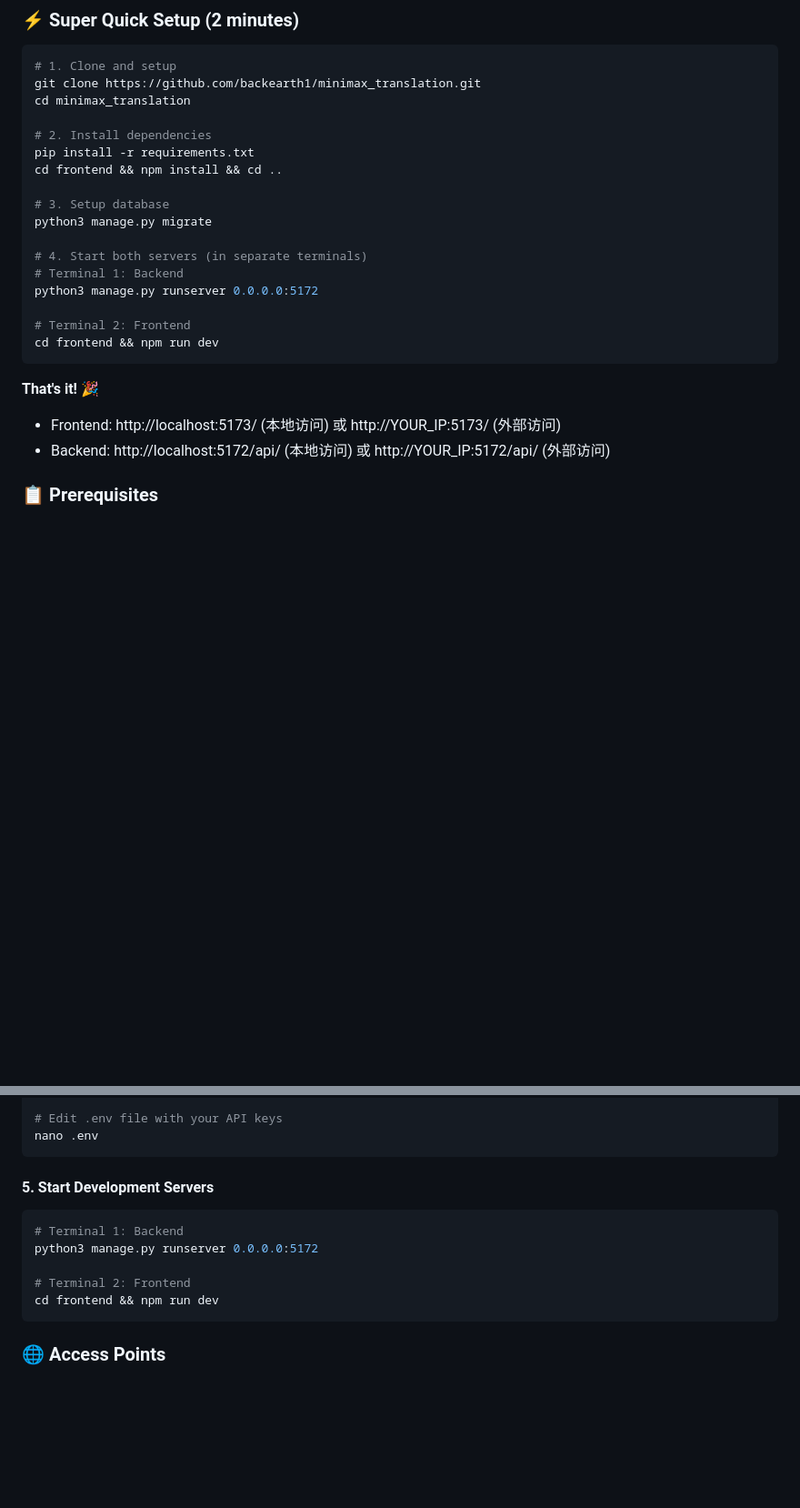
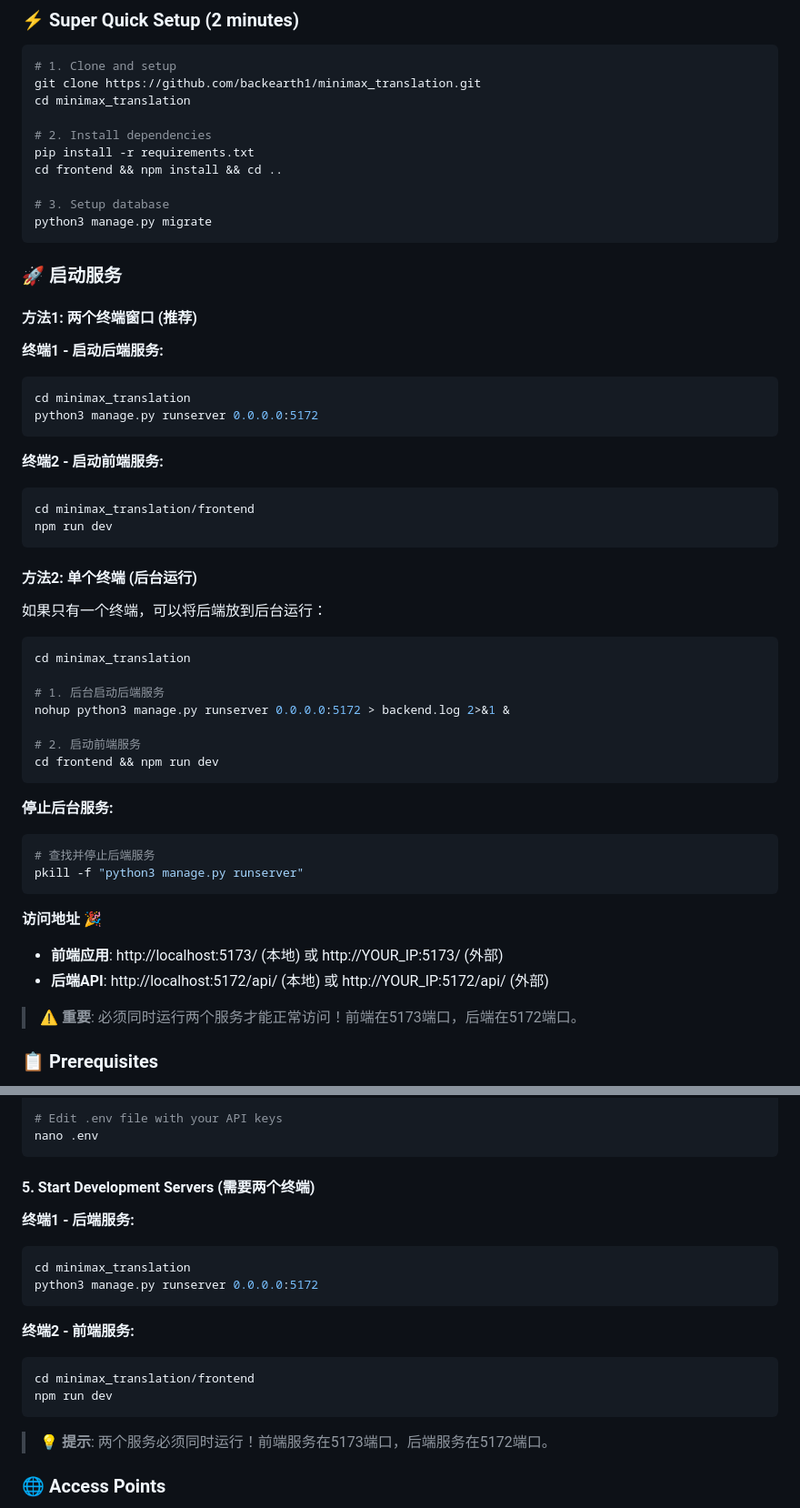
Before and after one commit to MiniMax-OpenPlatform/minimax_dubbing, a Markdown page: README.md, 2 parts joined by grey strips. Shown at 91% size. GitHub-like rendering; folded sections open; blank space fills up the shorter version.

Commit message:
📝 修复README启动说明的歧义
修改内容：
- 明确区分依赖安装和服务启动步骤
- 添加单终端后台运行的解决方案
- 强调必须同时运行两个服务
- 添加停止后台服务的方法
- 使用更清晰的中英文混合说明

解决问题：
- 避免用户只运行后端而忘记启动前端
- 提供单终端用户的解决方案
- 更清晰的步骤说明

🤖 Generated with [Claude Code](https://claude.ai/code)

Co-Authored-By: Claude <noreply@anthropic.com>

````diff
--- a/README.md
+++ b/README.md
@@ -73,18 +73,49 @@ cd frontend && npm install && cd ..
 
 # 3. Setup database
 python3 manage.py migrate
+```
 
-# 4. Start both servers (in separate terminals)
-# Terminal 1: Backend
+### 🚀 启动服务
+
+#### 方法1: 两个终端窗口 (推荐)
+
+**终端1 - 启动后端服务:**
+```bash
+cd minimax_translation
 python3 manage.py runserver 0.0.0.0:5172
+```
 
-# Terminal 2: Frontend
+**终端2 - 启动前端服务:**
+```bash
+cd minimax_translation/frontend
+npm run dev
+```
+
+#### 方法2: 单个终端 (后台运行)
+
+如果只有一个终端，可以将后端放到后台运行：
+
+```bash
+cd minimax_translation
+
+# 1. 后台启动后端服务
+nohup python3 manage.py runserver 0.0.0.0:5172 > backend.log 2>&1 &
+
+# 2. 启动前端服务
 cd frontend && npm run dev
 ```
 
-**That's it! 🎉**
-- Frontend: http://localhost:5173/ (本地访问) 或 http://YOUR_IP:5173/ (外部访问)
-- Backend: http://localhost:5172/api/ (本地访问) 或 http://YOUR_IP:5172/api/ (外部访问)
+**停止后台服务:**
+```bash
+# 查找并停止后端服务
+pkill -f "python3 manage.py runserver"
+```
+
+**访问地址 🎉**
+- **前端应用**: http://localhost:5173/ (本地) 或 http://YOUR_IP:5173/ (外部)
+- **后端API**: http://localhost:5172/api/ (本地) 或 http://YOUR_IP:5172/api/ (外部)
+
+> ⚠️ **重要**: 必须同时运行两个服务才能正常访问！前端在5173端口，后端在5172端口。
 
 ### 📋 Prerequisites
 - Python 3.10+
@@ -130,14 +161,21 @@ cp .env.example .env
 nano .env
 ```
 
-#### 5. Start Development Servers
+#### 5. Start Development Servers (需要两个终端)
+
+**终端1 - 后端服务:**
 ```bash
-# Terminal 1: Backend
+cd minimax_translation
 python3 manage.py runserver 0.0.0.0:5172
+```
 
-# Terminal 2: Frontend
-cd frontend && npm run dev
+**终端2 - 前端服务:**
+```bash
+cd minimax_translation/frontend
+npm run dev
 ```
+
+> 💡 **提示**: 两个服务必须同时运行！前端服务在5173端口，后端服务在5172端口。
 
 </details>
 
````
